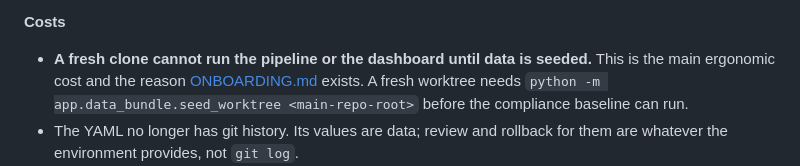
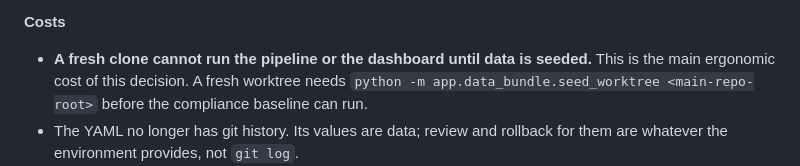
Before and after one commit to hans-vvv/Firestarter, a Markdown page: docs/adr/0001-code-vs-environment-data.md, the part around the change. Drawn GitHub-style.

```diff
--- a/docs/adr/0001-code-vs-environment-data.md
+++ b/docs/adr/0001-code-vs-environment-data.md
@@ -68,7 +68,7 @@ Three properties of the decision are deliberate:
 **Costs**
 
 - **A fresh clone cannot run the pipeline or the dashboard until data is seeded.** This is
-  the main ergonomic cost and the reason [ONBOARDING.md](../ONBOARDING.md) exists. A fresh
+  the main ergonomic cost of this decision. A fresh
   worktree needs `python -m app.data_bundle.seed_worktree <main-repo-root>` before the
   compliance baseline can run.
 - The YAML no longer has git history. Its values are data; review and rollback for them are
```
Also changed, not shown: README.md (+3 -5 lines).
